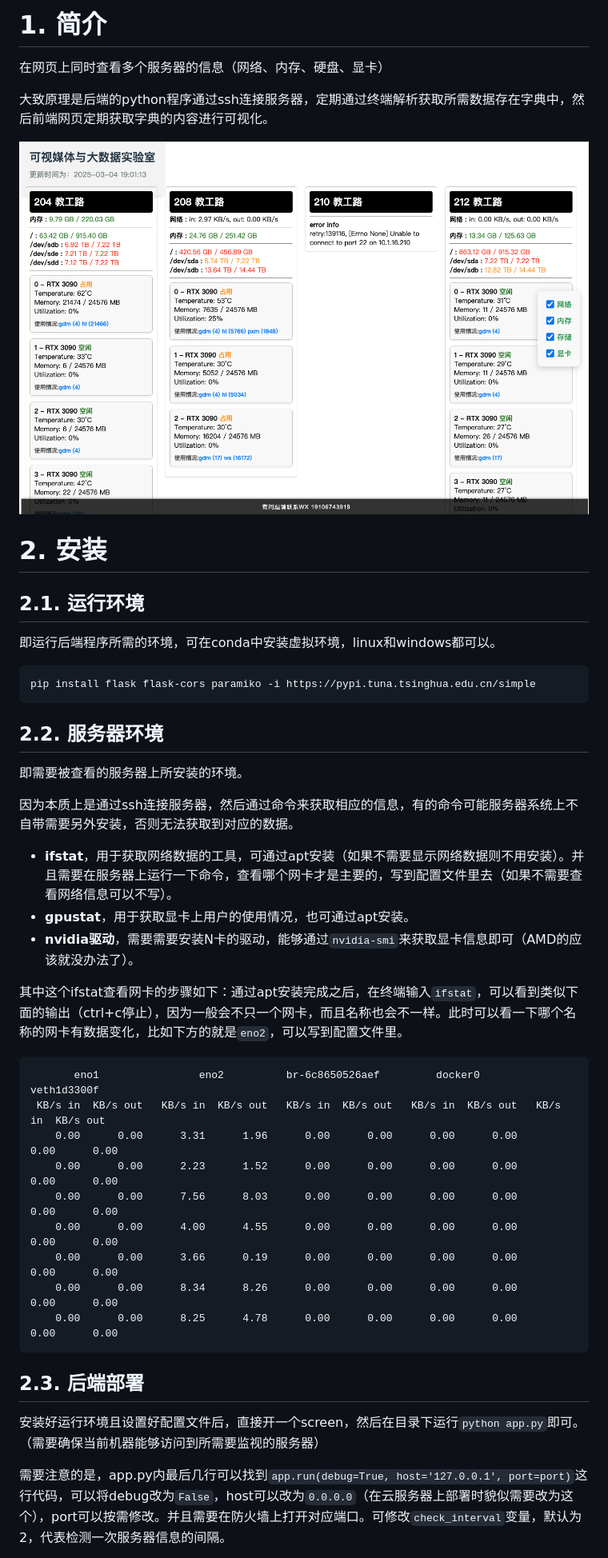
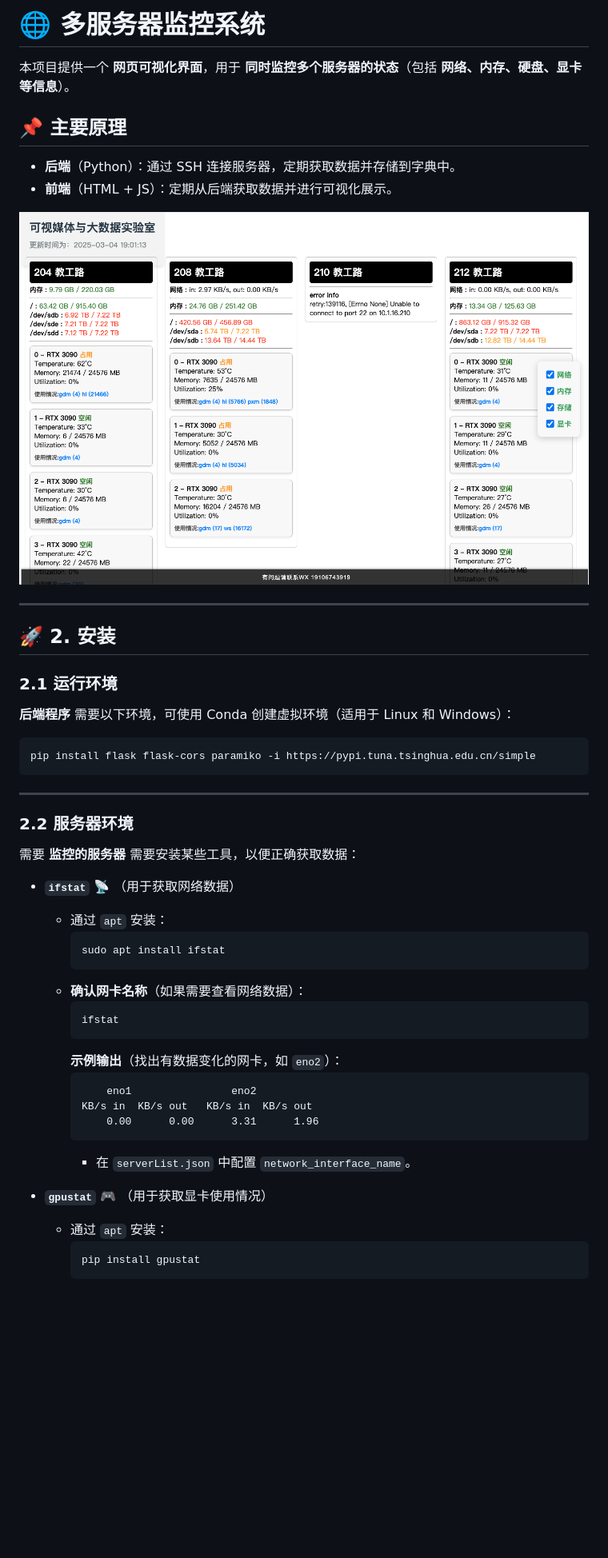
Before and after one commit to ruanruano/ServerAndGPUInformation, a Markdown page: README.md, the part around one of its changes. Shown at 80% size. Rendered like a GitHub page; blank space fills up the shorter version.

Commit message:
Update README.md
test

````diff
--- a/README.md
+++ b/README.md
@@ -1,38 +1,48 @@
-# 1. 简介
-在网页上同时查看多个服务器的信息（网络、内存、硬盘、显卡）
+# 🌐 多服务器监控系统
 
-大致原理是后端的python程序通过ssh连接服务器，定期通过终端解析获取所需数据存在字典中，然后前端网页定期获取字典的内容进行可视化。
+本项目提供一个 **网页可视化界面**，用于 **同时监控多个服务器的状态**（包括 **网络、内存、硬盘、显卡等信息**）。
 
-![](pics/test.png)
-# 2. 安装
-## 2.1. 运行环境
-即运行后端程序所需的环境，可在conda中安装虚拟环境，linux和windows都可以。
+## 📌 主要原理
+- **后端**（Python）：通过 SSH 连接服务器，定期获取数据并存储到字典中。
+- **前端**（HTML + JS）：定期从后端获取数据并进行可视化展示。
+
+![示例图片](pics/test.png)
+
+---
+
+## 🚀 2. 安装
+
+### 2.1 运行环境
+**后端程序** 需要以下环境，可使用 Conda 创建虚拟环境（适用于 Linux 和 Windows）：
 ```bash
 pip install flask flask-cors paramiko -i https://pypi.tuna.tsinghua.edu.cn/simple
 ```
-## 2.2. 服务器环境
-即需要被查看的服务器上所安装的环境。
 
-因为本质上是通过ssh连接服务器，然后通过命令来获取相应的信息，有的命令可能服务器系统上不自带需要另外安装，否则无法获取到对应的数据。
-- **ifstat**，用于获取网络数据的工具，可通过apt安装（如果不需要显示网络数据则不用安装）。并且需要在服务器上运行一下命令，查看哪个网卡才是主要的，写到配置文件里去（如果不需要查看网络信息可以不写）。
-- **gpustat**，用于获取显卡上用户的使用情况，也可通过apt安装。
-- **nvidia驱动**，需要需要安装N卡的驱动，能够通过`nvidia-smi`来获取显卡信息即可（AMD的应该就没办法了）。
+---
 
-其中这个ifstat查看网卡的步骤如下：通过apt安装完成之后，在终端输入`ifstat`，可以看到类似下面的输出（ctrl+c停止），因为一般会不只一个网卡，而且名称也会不一样。此时可以看一下哪个名称的网卡有数据变化，比如下方的就是`eno2`，可以写到配置文件里。
-```
-       eno1                eno2          br-6c8650526aef         docker0           veth1d3300f
- KB/s in  KB/s out   KB/s in  KB/s out   KB/s in  KB/s out   KB/s in  KB/s out   KB/s in  KB/s out
-    0.00      0.00      3.31      1.96      0.00      0.00      0.00      0.00      0.00      0.00
-    0.00      0.00      2.23      1.52      0.00      0.00      0.00      0.00      0.00      0.00
-    0.00      0.00      7.56      8.03      0.00      0.00      0.00      0.00      0.00      0.00
-    0.00      0.00      4.00      4.55      0.00      0.00      0.00      0.00      0.00      0.00
-    0.00      0.00      3.66      0.19      0.00      0.00      0.00      0.00      0.00      0.00
-    0.00      0.00      8.34      8.26      0.00      0.00      0.00      0.00      0.00      0.00
-    0.00      0.00      8.25      4.78      0.00      0.00      0.00      0.00      0.00      0.00
-```
-## 2.3. 后端部署
-安装好运行环境且设置好配置文件后，直接开一个screen，然后在目录下运行`python app.py`即可。（需要确保当前机器能够访问到所需要监视的服务器）
+### 2.2 服务器环境
+需要 **监控的服务器** 需要安装某些工具，以便正确获取数据：
 
-需要注意的是，app.py内最后几行可以找到`app.run(debug=True, host='127.0.0.1', port=port)`这行代码，可以将debug改为`False`，host可以改为`0.0.0.0`（在云服务器上部署时貌似需要改为这个），port可以按需修改。并且需要在防火墙上打开对应端口。可修改`check_interval`变量，默认为2，代表检测一次服务器信息的间隔。
+- **`ifstat`** 📡 （用于获取网络数据）
+  - 通过 `apt` 安装：
+    ```sh
+    sudo apt install ifstat
+    ```
+  - **确认网卡名称**（如果需要查看网络数据）：
+    ```sh
+    ifstat
+    ```
+    **示例输出**（找出有数据变化的网卡，如 `eno2`）：
+    ```
+        eno1                eno2
+    KB/s in  KB/s out   KB/s in  KB/s out
+        0.00      0.00      3.31      1.96
+    ```
+    - 在 `serverList.json` 中配置 `network_interface_name`。
 
+- **`gpustat`** 🎮 （用于获取显卡使用情况）
+  - 通过 `apt` 安装：
+    ```sh
+    pip install gpustat
+    ```
 
````
Also changed, not shown: other parts of README.md (+85 -49 lines).
